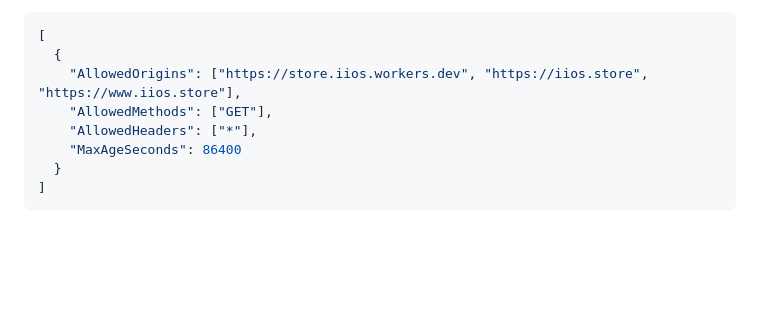
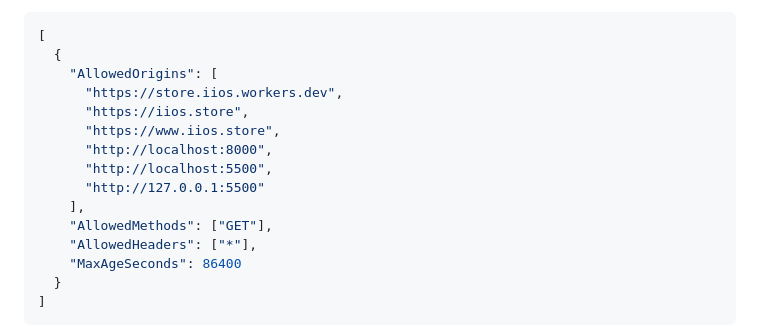
Before and after one commit to KosStr/iios-sale-bot, a Markdown page: DEPLOY.md, the part around the change. Drawn GitHub-style; blank space fills up the shorter version.

Commit message:
docs: add localhost origins to R2 CORS example
Co-Authored-By: Claude Opus 5.5 <noreply@anthropic.com>

````diff
--- a/DEPLOY.md
+++ b/DEPLOY.md
@@ -250,7 +250,14 @@ Cloudflare → R2 → bucket → **Settings** → **CORS Policy**:
 ```json
 [
   {
-    "AllowedOrigins": ["https://store.iios.workers.dev", "https://iios.store", "https://www.iios.store"],
+    "AllowedOrigins": [
+      "https://store.iios.workers.dev",
+      "https://iios.store",
+      "https://www.iios.store",
+      "http://localhost:8000",
+      "http://localhost:5500",
+      "http://127.0.0.1:5500"
+    ],
     "AllowedMethods": ["GET"],
     "AllowedHeaders": ["*"],
     "MaxAgeSeconds": 86400
````
